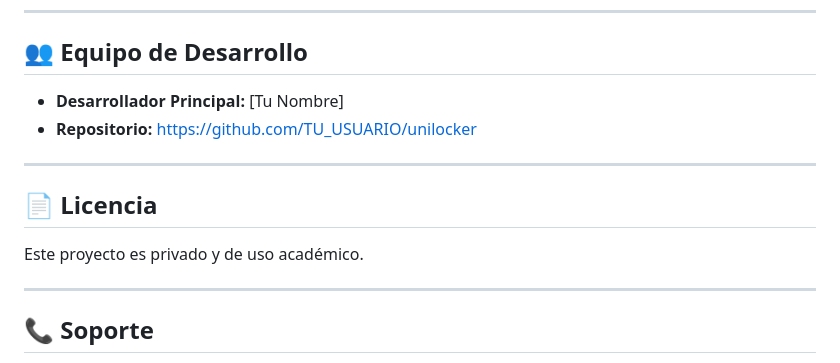
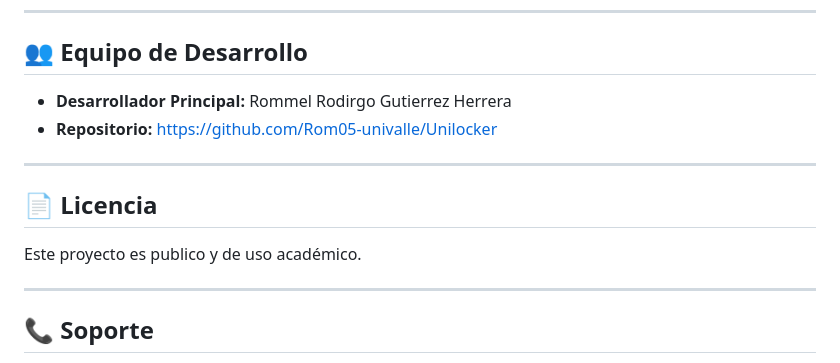
Before and after one commit to Rom05-univalle/Unilocker, a Markdown page: README.md, the part around the change. GitHub-like rendering.

Commit message:
Update developer info and project visibility
Updated developer name and repository link, changed project status to public.

```diff
--- a/README.md
+++ b/README.md
@@ -249,14 +249,14 @@ curl http://localhost:(puerto)/api/computers/classrooms
 
 ## 👥 Equipo de Desarrollo
 
-- **Desarrollador Principal:** [Tu Nombre]
-- **Repositorio:** https://github.com/TU_USUARIO/unilocker
+- **Desarrollador Principal:** Rommel Rodirgo Gutierrez Herrera
+- **Repositorio:** https://github.com/Rom05-univalle/Unilocker
 
 ---
 
 ## 📄 Licencia
 
-Este proyecto es privado y de uso académico.
+Este proyecto es publico y de uso académico.
 
 ---
 
```
